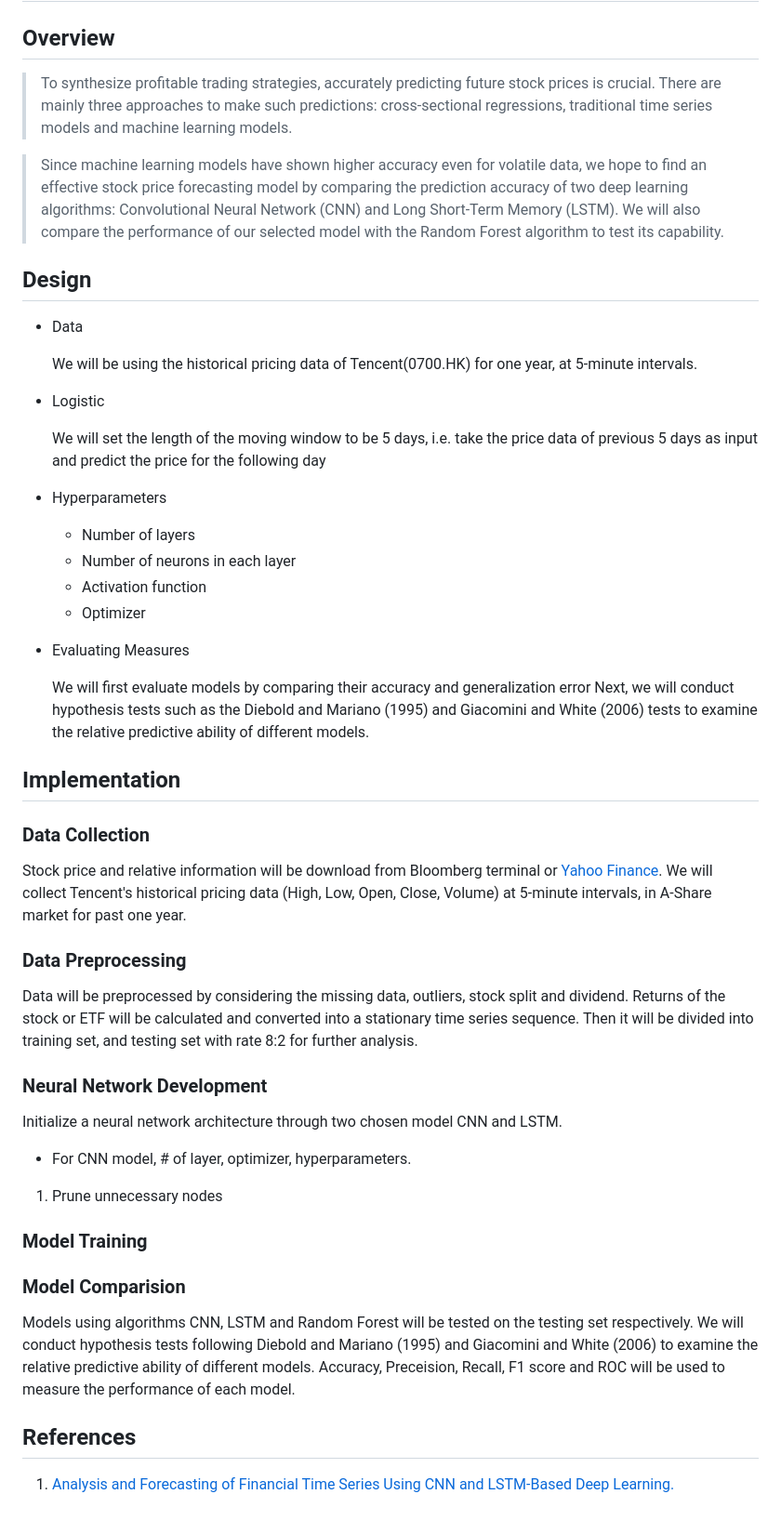
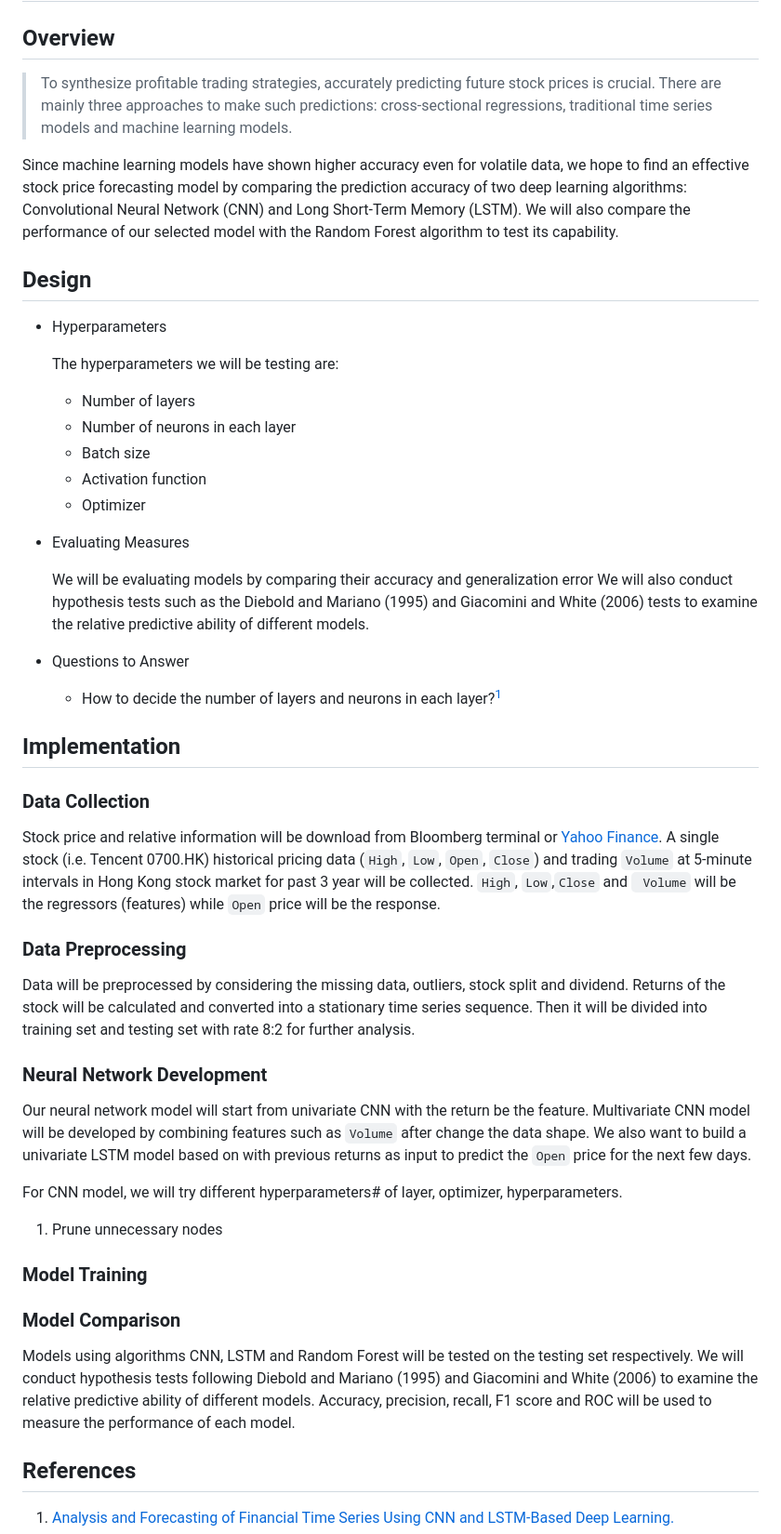
Before and after one commit to Gavin-OP/stat4012-group-project, a Markdown page: README.md, the part around the change. Shown: that part at 93% size. Rendered like a GitHub page.

Commit message:
update readme
format
Model Developemtn

```diff
--- a/README.md
+++ b/README.md
@@ -2,57 +2,53 @@
 
 ## Overview
 
->  To synthesize profitable trading strategies, accurately predicting future stock prices is crucial. There are mainly three approaches to make such predictions:
-   cross-sectional regressions, traditional time series models and machine learning models.
+>  To synthesize profitable trading strategies, accurately predicting future stock prices is crucial. There are mainly three approaches to make such predictions: cross-sectional regressions, traditional time series models and machine learning models.
 
->  Since machine learning models have shown higher accuracy even for volatile data, we hope to find an effective stock price forecasting model by comparing the prediction accuracy of two deep learning algorithms: Convolutional Neural Network (CNN) and Long Short-Term Memory (LSTM). We will also compare the performance of our selected model with the Random Forest algorithm to test its capability.
->
+   Since machine learning models have shown higher accuracy even for volatile data, we hope to find an effective stock price forecasting model by comparing the prediction accuracy of two deep learning algorithms: Convolutional Neural Network (CNN) and Long Short-Term Memory (LSTM). We will also compare the performance of our selected model with the Random Forest algorithm to test its capability.
+
 ## Design
-
-- Data
-
-  We will be using the historical pricing data of Tencent(0700.HK) for one year, at 5-minute intervals.
-
-- Logistic
-
-  We will set the length of the moving window to be 5 days, i.e. take the price data of previous 5 days as input and predict the price for the following day
 
 - Hyperparameters
 
+  The hyperparameters we will be testing are:
+
   - Number of layers
   - Number of neurons in each layer
+  - Batch size
   - Activation function
   - Optimizer
 
 - Evaluating Measures
 
-  We will first evaluate models by comparing their accuracy and generalization error
-  Next, we will conduct hypothesis tests such as the Diebold and Mariano (1995) and Giacomini and White (2006) tests to examine the relative predictive ability of different models.
+  We will be evaluating models by comparing their accuracy and generalization error
+  We will also conduct hypothesis tests such as the Diebold and Mariano (1995) and Giacomini and White (2006) tests to examine the relative predictive ability of different models.
 
+- Questions to Answer
+  - How to decide the number of layers and neurons in each layer?[^2]
 
 ## Implementation
 
 ### Data Collection
 
-Stock price and relative information will be download from Bloomberg terminal or [Yahoo Finance](https://finance.yahoo.com/). We will collect Tencent's historical pricing data (High, Low, Open, Close, Volume) at 5-minute intervals, in A-Share market for past one year.
+Stock price and relative information will be download from Bloomberg terminal or [Yahoo Finance](https://finance.yahoo.com/). A single stock (i.e. Tencent 0700.HK) historical pricing data (`High`, `Low`, `Open`, `Close`) and trading `Volume` at 5-minute intervals in Hong Kong stock market for past 3 year will be collected. `High`, `Low`,`Close` and ` Volume` will be the regressors (features) while `Open` price will be the response.
 
 ### Data Preprocessing
 
-Data will be preprocessed by considering the missing data, outliers, stock split and dividend. Returns of the stock or ETF will be calculated and converted  into a stationary time series sequence. Then it will be divided into training set, and testing set with rate 8:2 for further analysis.
+Data will be preprocessed by considering the missing data, outliers, stock split and dividend. Returns of the stock will be calculated and converted  into a stationary time series sequence. Then it will be divided into training set and testing set with rate 8:2 for further analysis.
 
 ### Neural Network Development
 
-Initialize a neural network architecture through two chosen model CNN and LSTM.
+Our neural network model will start from univariate CNN with the return be the feature. Multivariate CNN model will be developed by combining features such as `Volume` after change the data shape. We also want to build a univariate LSTM model based on with previous returns as input to predict the `Open` price for the next few days.
 
-- For CNN model, # of layer, optimizer, hyperparameters.
+For CNN model, we will try different hyperparameters# of layer, optimizer, hyperparameters.
 
 1. Prune unnecessary nodes
 
 ### Model Training
 
-### Model Comparision
+### Model Comparison
 
-Models using algorithms CNN, LSTM and Random Forest will be tested on the testing set respectively. We will conduct hypothesis tests following Diebold and Mariano (1995) and Giacomini and White (2006) to examine the relative predictive ability of different models. Accuracy, Preceision, Recall, F1 score and ROC will be used to measure the performance of each model.
+Models using algorithms CNN, LSTM and Random Forest will be tested on the testing set respectively. We will conduct hypothesis tests following Diebold and Mariano (1995) and Giacomini and White (2006) to examine the relative predictive ability of different models. Accuracy, precision, recall, F1 score and ROC will be used to measure the performance of each model.
 
 
 
```
